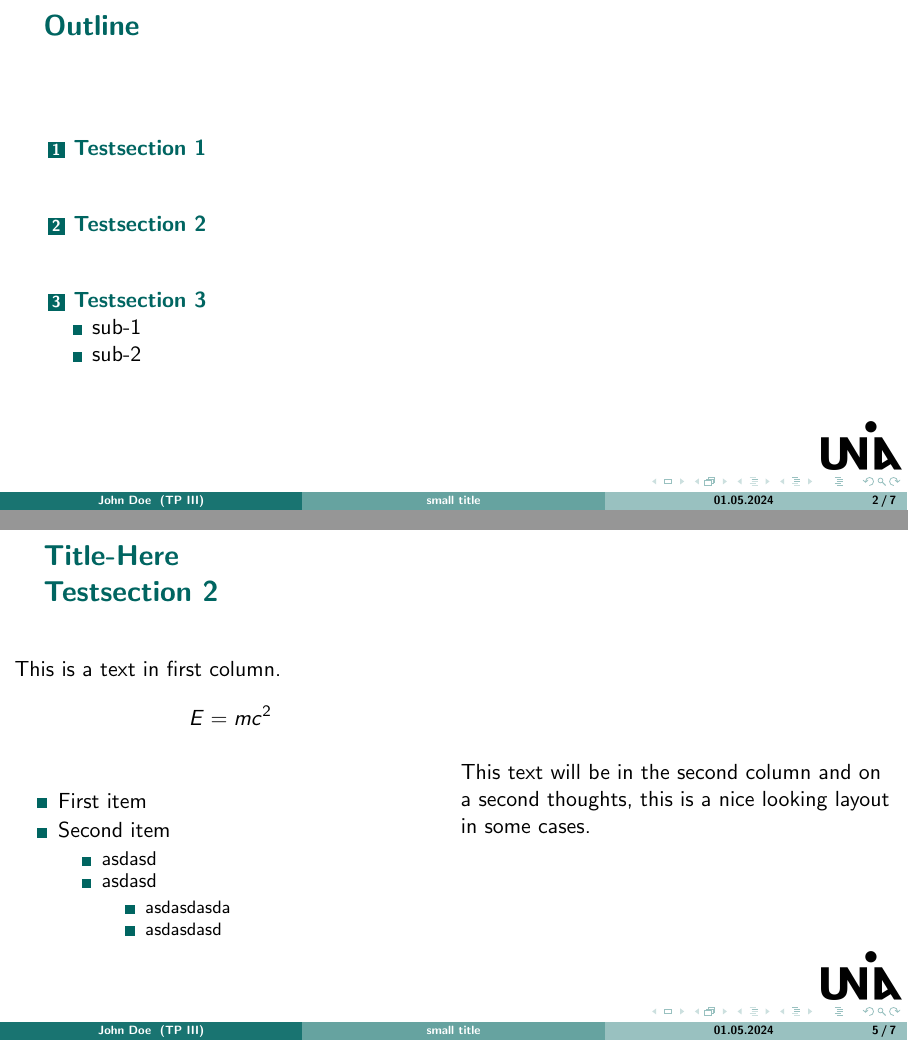
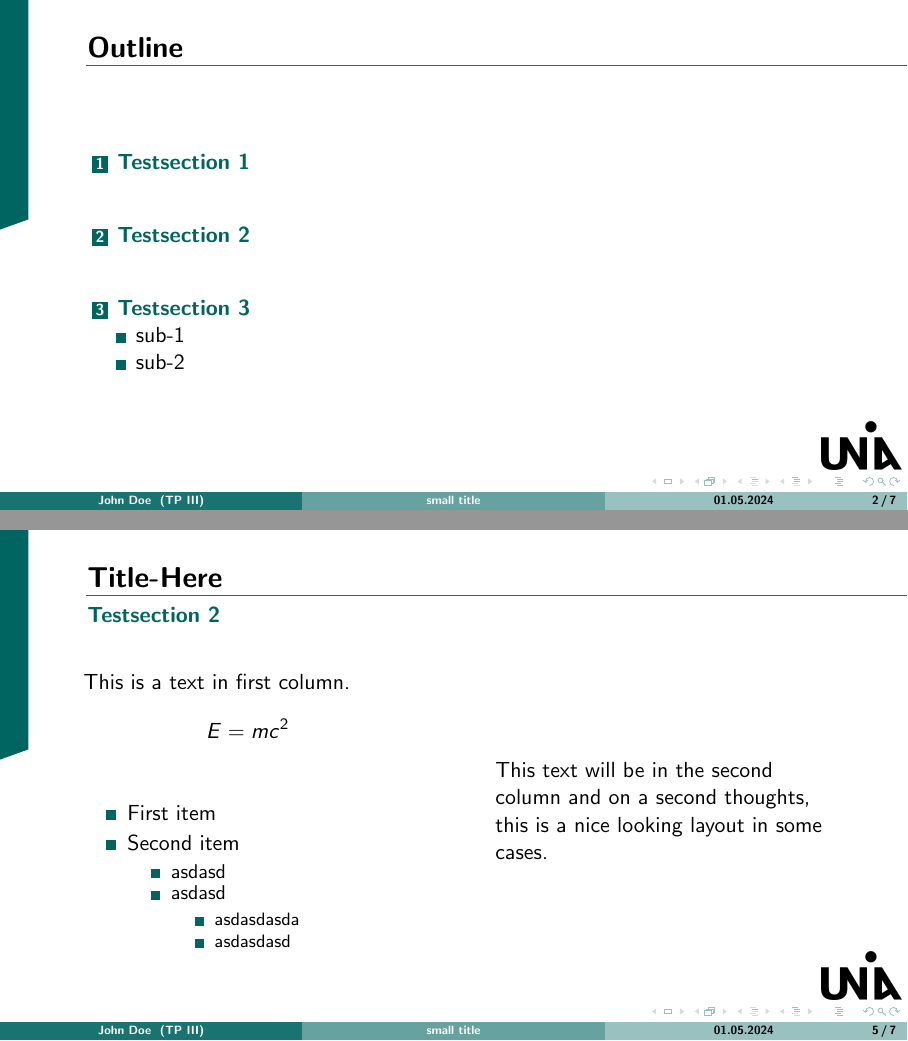
Before and after one commit to jonas-kell/beamer-theme-unia-mntf, LaTeX slides (example-presentation.tex, which reads beamercolorthemeuniamntf.sty, beamerthemeuniamntf.sty): pages 2 and 6 of 8, joined at a grey line. Compiled offline with pdfLaTeX.

Commit message:
feat: all other slides

```diff
--- a/beamercolorthemeuniamntf.sty
+++ b/beamercolorthemeuniamntf.sty
@@ -12,6 +12,9 @@
 
 % 72/255,    147/255,    36/255
 \definecolor{beamer@uniafaigreen}{rgb}{0.28235294117,0.57647058823,0.14117647058}
+
+\definecolor{beamer@seperatorgrey}{rgb}{0.34,0.34,0.34}
+\setbeamercolor*{separator}{bg=beamer@seperatorgrey}
 
 \setbeamercolor*{structure}{fg=beamer@uniamntfgreen}
 
--- a/beamerthemeuniamntf.sty
+++ b/beamerthemeuniamntf.sty
@@ -6,7 +6,7 @@
 % 2. under the GNU Public License.
 
 \usepackage{graphicx}
-\usepackage[absolute]{textpos}
+\usepackage{tikz}
 
 \mode<presentation>
 
@@ -17,14 +17,14 @@
 \usefonttheme{structurebold}
 \useinnertheme{rectangles} % replace with more custom stuff
 \useoutertheme{infolines}
-\setbeamersize{text margin left=2em,text margin right=0em}
+\setbeamersize{text margin left=4em,text margin right=0em}
 \logo{\includegraphics{slide-background-images/logo-small.png}}
 
 
 
 % ! first page
 \defbeamertemplate*{title page}{uniamntf theme}{
-  \hspace*{-4em}\hspace*{.50\paperwidth}\vspace*{-200em}%
+  \hspace*{-6em}\hspace*{.50\paperwidth}\vspace*{-200em}%
   \pgfsetfillopacity{0.90}
   \begin{beamercolorbox}[wd=.47\paperwidth,sep=1.8em,ht=.85\paperheight,left]{section in head/foot}%
       \includegraphics[width=0.4\paperwidth]{slide-background-images/logo-mntf-full}\\
@@ -67,18 +67,17 @@
 % overwrite the frametitle region
 \defbeamertemplate*{frametitle}{uniamntf theme}
 {%
-  \leavevmode%
-%   \begin{beamercolorbox}[wd=.5\paperwidth,ht=2.65ex,dp=1.5ex,right]{section in head/foot}%
-%     \usebeamerfont{headline}\usebeamerfont{section in head/foot}\usebeamertemplate{section in head/foot} \hspace*{2ex}
-%   \end{beamercolorbox}%
-%   \begin{beamercolorbox}[wd=.5\paperwidth,ht=2.65ex,dp=1.5ex,left]{subsection in head/foot}%
-%     \usebeamerfont{headline}\usebeamerfont{subsection in head/foot}\hspace*{2ex}\usebeamertemplate{subsection in head/foot}
-%   \end{beamercolorbox}%
-    \usebeamerfont{frametitle}\usebeamerfont{frametitle in head/foot}\insertframetitle
-    \\
-    \usebeamerfont{frametitle}\usebeamerfont{section in head/foot}\usebeamertemplate{section in head/foot}
+  \vspace*{0.7em}%
+  \begin{tikzpicture}[remember picture,overlay]%
+    \fill[structure] (current page.north west) -- ++(0,0) -- ++(0,-0.45\paperheight) -- ++(0.5,0.02\paperheight) -- ++(0,0.43\paperheight) -- cycle;%
+  \end{tikzpicture}%
+  {\usebeamercolor*{black}\usebeamerfont{frametitle}\usebeamerfont{frametitle in head/foot}\insertframetitle}
+  \\
+  {\normalsize\vspace*{-0.8em}\begin{beamercolorbox}[wd=.905\paperwidth,sep=0ex,ht=.1ex,left]{separator}\end{beamercolorbox}\vspace*{-0.4em}%
+    \usebeamerfont{section}\usebeamerfont{section in head/foot}\usebeamertemplate{section in head/foot}
     \subsectionSeparator{}
-    \usebeamerfont{frametitle}\usebeamertemplate{subsection in head/foot}\usebeamerfont{subsection in head/foot}
+    \usebeamerfont{subsection}\usebeamertemplate{subsection in head/foot}\usebeamerfont{subsection in head/foot}}
+
 
   \vskip0pt%
 }
--- a/example-presentation.tex
+++ b/example-presentation.tex
@@ -60,7 +60,7 @@
 
 \begin{frame}{Title-Here}
     \begin{columns}
-        \column{0.5\textwidth}
+        \column{0.4\textwidth}
             This is a text in first column.
             $$E=mc^2$$
             \begin{itemize}
```
Also changed, not shown: example-presentation.tex (2 more changed lines).
